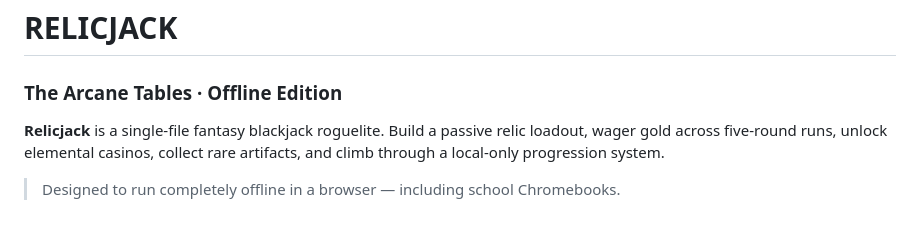
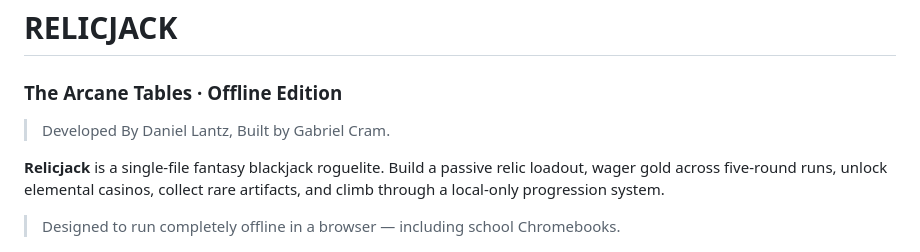
Before and after one commit to 7dny/RelicJack, a Markdown page: README.md, the part around the change. Rendered like a GitHub page; blank space fills up the shorter version.

Commit message:
Update README with developer information
Added developer credits and clarified project details.

```diff
--- a/README.md
+++ b/README.md
@@ -1,6 +1,8 @@
 # RELICJACK
 
 ### The Arcane Tables · Offline Edition
+
+> Developed By Daniel Lantz, Built by Gabriel Cram.
 
 **Relicjack** is a single-file fantasy blackjack roguelite. Build a passive relic loadout, wager gold across five-round runs, unlock elemental casinos, collect rare artifacts, and climb through a local-only progression system.
 
```
